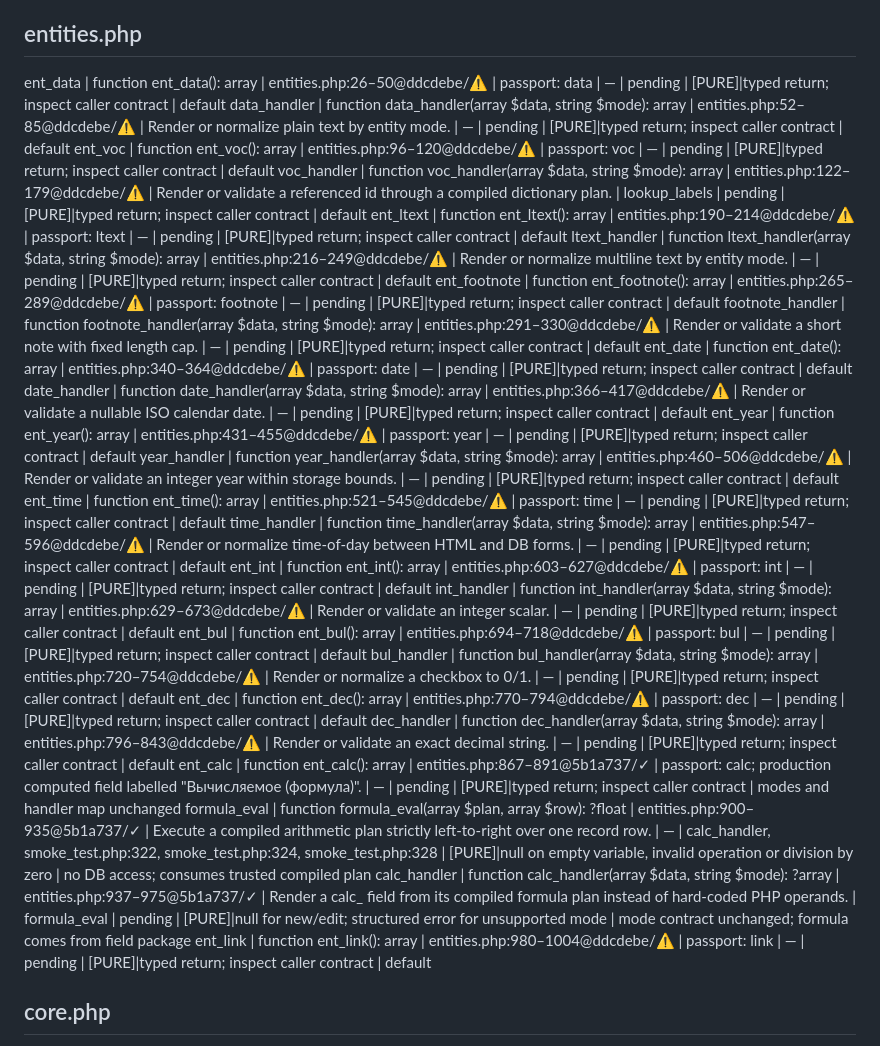
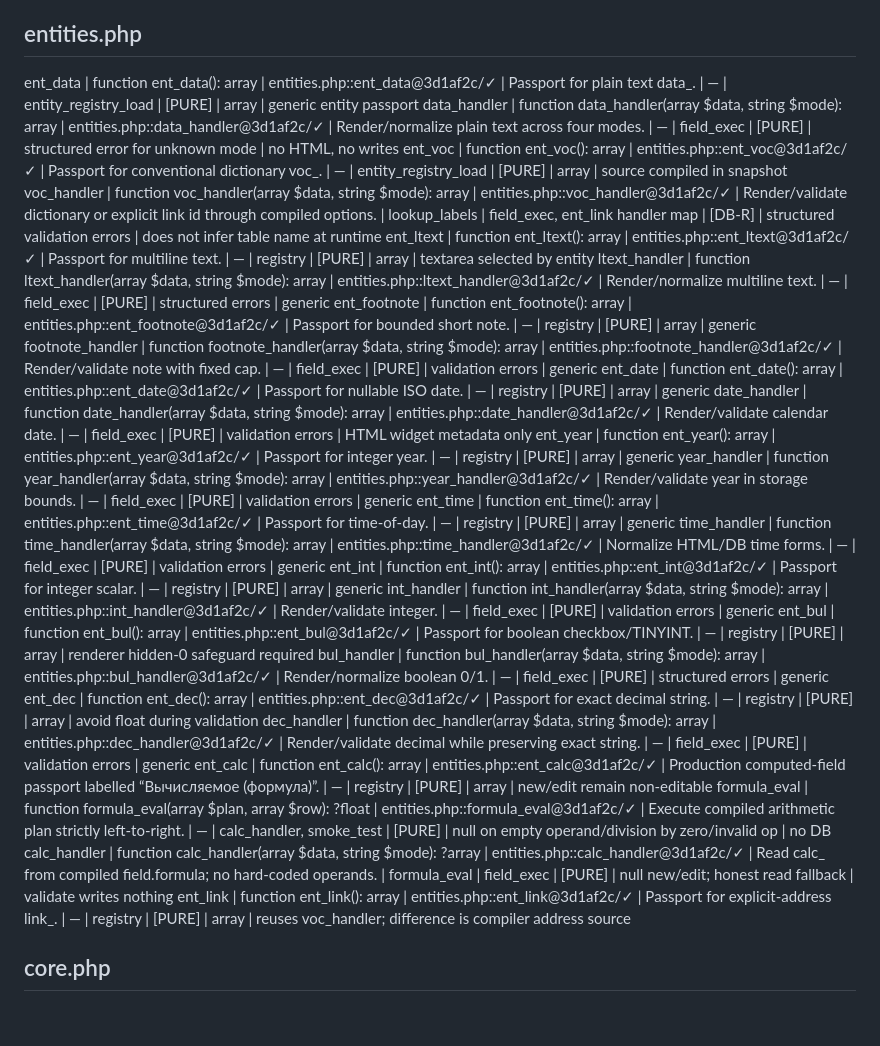
Before and after one commit to Vladl-UA/gpdp, a Markdown page: FUNCTION_PASSPORTS_AI.md, the part around one of its changes. Drawn GitHub-style; blank space fills up the shorter version.

```diff
--- a/FUNCTION_PASSPORTS_AI.md
+++ b/FUNCTION_PASSPORTS_AI.md
@@ -31,26 +41,27 @@ configurator_drop_field | function configurator_drop_field(mysqli $db_connection
 ## entities.php
-ent_data | function ent_data(): array | entities.php:26–50@ddcdebe/⚠ | passport: data | — | pending | [PURE]|typed return; inspect caller contract | default
-data_handler | function data_handler(array $data, string $mode): array | entities.php:52–85@ddcdebe/⚠ | Render or normalize plain text by entity mode. | — | pending | [PURE]|typed return; inspect caller contract | default
-ent_voc | function ent_voc(): array | entities.php:96–120@ddcdebe/⚠ | passport: voc | — | pending | [PURE]|typed return; inspect caller contract | default
-voc_handler | function voc_handler(array $data, string $mode): array | entities.php:122–179@ddcdebe/⚠ | Render or validate a referenced id through a compiled dictionary plan. | lookup_labels | pending | [PURE]|typed return; inspect caller contract | default
-ent_ltext | function ent_ltext(): array | entities.php:190–214@ddcdebe/⚠ | passport: ltext | — | pending | [PURE]|typed return; inspect caller contract | default
-ltext_handler | function ltext_handler(array $data, string $mode): array | entities.php:216–249@ddcdebe/⚠ | Render or normalize multiline text by entity mode. | — | pending | [PURE]|typed return; inspect caller contract | default
-ent_footnote | function ent_footnote(): array | entities.php:265–289@ddcdebe/⚠ | passport: footnote | — | pending | [PURE]|typed return; inspect caller contract | default
-footnote_handler | function footnote_handler(array $data, string $mode): array | entities.php:291–330@ddcdebe/⚠ | Render or validate a short note with fixed length cap. | — | pending | [PURE]|typed return; inspect caller contract | default
-ent_date | function ent_date(): array | entities.php:340–364@ddcdebe/⚠ | passport: date | — | pending | [PURE]|typed return; inspect caller contract | default
-date_handler | function date_handler(array $data, string $mode): array | entities.php:366–417@ddcdebe/⚠ | Render or validate a nullable ISO calendar date. | — | pending | [PURE]|typed return; inspect caller contract | default
-ent_year | function ent_year(): array | entities.php:431–455@ddcdebe/⚠ | passport: year | — | pending | [PURE]|typed return; inspect caller contract | default
-year_handler | function year_handler(array $data, string $mode): array | entities.php:460–506@ddcdebe/⚠ | Render or validate an integer year within storage bounds. | — | pending | [PURE]|typed return; inspect caller contract | default
-ent_time | function ent_time(): array | entities.php:521–545@ddcdebe/⚠ | passport: time | — | pending | [PURE]|typed return; inspect caller contract | default
-time_handler | function time_handler(array $data, string $mode): array | entities.php:547–596@ddcdebe/⚠ | Render or normalize time-of-day between HTML and DB forms. | — | pending | [PURE]|typed return; inspect caller contract | default
-ent_int | function ent_int(): array | entities.php:603–627@ddcdebe/⚠ | passport: int | — | pending | [PURE]|typed return; inspect caller contract | default
-int_handler | function int_handler(array $data, string $mode): array | entities.php:629–673@ddcdebe/⚠ | Render or validate an integer scalar. | — | pending | [PURE]|typed return; inspect caller contract | default
-ent_bul | function ent_bul(): array | entities.php:694–718@ddcdebe/⚠ | passport: bul | — | pending | [PURE]|typed return; inspect caller contract | default
-bul_handler | function bul_handler(array $data, string $mode): array | entities.php:720–754@ddcdebe/⚠ | Render or normalize a checkbox to 0/1. | — | pending | [PURE]|typed return; inspect caller contract | default
-ent_dec | function ent_dec(): array | entities.php:770–794@ddcdebe/⚠ | passport: dec | — | pending | [PURE]|typed return; inspect caller contract | default
-dec_handler | function dec_handler(array $data, string $mode): array | entities.php:796–843@ddcdebe/⚠ | Render or validate an exact decimal string. | — | pending | [PURE]|typed return; inspect caller contract | default
-ent_calc | function ent_calc(): array | entities.php:867–891@5b1a737/✓ | passport: calc; production computed field labelled "Вычисляемое (формула)". | — | pending | [PURE]|typed return; inspect caller contract | modes and handler map unchanged
-formula_eval | function formula_eval(array $plan, array $row): ?float | entities.php:900–935@5b1a737/✓ | Execute a compiled arithmetic plan strictly left-to-right over one record row. | — | calc_handler, smoke_test.php:322, smoke_test.php:324, smoke_test.php:328 | [PURE]|null on empty variable, invalid operation or division by zero | no DB access; consumes trusted compiled plan
-calc_handler | function calc_handler(array $data, string $mode): ?array | entities.php:937–975@5b1a737/✓ | Render a calc_ field from its compiled formula plan instead of hard-coded PHP operands. | formula_eval | pending | [PURE]|null for new/edit; structured error for unsupported mode | mode contract unchanged; formula comes from field package
-ent_link | function ent_link(): array | entities.php:980–1004@ddcdebe/⚠ | passport: link | — | pending | [PURE]|typed return; inspect caller contract | default
+ent_data | function ent_data(): array | entities.php::ent_data@3d1af2c/✓ | Passport for plain text data_. | — | entity_registry_load | [PURE] | array | generic entity passport
+data_handler | function data_handler(array $data, string $mode): array | entities.php::data_handler@3d1af2c/✓ | Render/normalize plain text across four modes. | — | field_exec | [PURE] | structured error for unknown mode | no HTML, no writes
+ent_voc | function ent_voc(): array | entities.php::ent_voc@3d1af2c/✓ | Passport for conventional dictionary voc_. | — | entity_registry_load | [PURE] | array | source compiled in snapshot
+voc_handler | function voc_handler(array $data, string $mode): array | entities.php::voc_handler@3d1af2c/✓ | Render/validate dictionary or explicit link id through compiled options. | lookup_labels | field_exec, ent_link handler map | [DB-R] | structured validation errors | does not infer table name at runtime
+ent_ltext | function ent_ltext(): array | entities.php::ent_ltext@3d1af2c/✓ | Passport for multiline text. | — | registry | [PURE] | array | textarea selected by entity
+ltext_handler | function ltext_handler(array $data, string $mode): array | entities.php::ltext_handler@3d1af2c/✓ | Render/normalize multiline text. | — | field_exec | [PURE] | structured errors | generic
+ent_footnote | function ent_footnote(): array | entities.php::ent_footnote@3d1af2c/✓ | Passport for bounded short note. | — | registry | [PURE] | array | generic
+footnote_handler | function footnote_handler(array $data, string $mode): array | entities.php::footnote_handler@3d1af2c/✓ | Render/validate note with fixed cap. | — | field_exec | [PURE] | validation errors | generic
+ent_date | function ent_date(): array | entities.php::ent_date@3d1af2c/✓ | Passport for nullable ISO date. | — | registry | [PURE] | array | generic
+date_handler | function date_handler(array $data, string $mode): array | entities.php::date_handler@3d1af2c/✓ | Render/validate calendar date. | — | field_exec | [PURE] | validation errors | HTML widget metadata only
+ent_year | function ent_year(): array | entities.php::ent_year@3d1af2c/✓ | Passport for integer year. | — | registry | [PURE] | array | generic
+year_handler | function year_handler(array $data, string $mode): array | entities.php::year_handler@3d1af2c/✓ | Render/validate year in storage bounds. | — | field_exec | [PURE] | validation errors | generic
+ent_time | function ent_time(): array | entities.php::ent_time@3d1af2c/✓ | Passport for time-of-day. | — | registry | [PURE] | array | generic
+time_handler | function time_handler(array $data, string $mode): array | entities.php::time_handler@3d1af2c/✓ | Normalize HTML/DB time forms. | — | field_exec | [PURE] | validation errors | generic
+ent_int | function ent_int(): array | entities.php::ent_int@3d1af2c/✓ | Passport for integer scalar. | — | registry | [PURE] | array | generic
+int_handler | function int_handler(array $data, string $mode): array | entities.php::int_handler@3d1af2c/✓ | Render/validate integer. | — | field_exec | [PURE] | validation errors | generic
+ent_bul | function ent_bul(): array | entities.php::ent_bul@3d1af2c/✓ | Passport for boolean checkbox/TINYINT. | — | registry | [PURE] | array | renderer hidden-0 safeguard required
+bul_handler | function bul_handler(array $data, string $mode): array | entities.php::bul_handler@3d1af2c/✓ | Render/normalize boolean 0/1. | — | field_exec | [PURE] | structured errors | generic
+ent_dec | function ent_dec(): array | entities.php::ent_dec@3d1af2c/✓ | Passport for exact decimal string. | — | registry | [PURE] | array | avoid float during validation
+dec_handler | function dec_handler(array $data, string $mode): array | entities.php::dec_handler@3d1af2c/✓ | Render/validate decimal while preserving exact string. | — | field_exec | [PURE] | validation errors | generic
+ent_calc | function ent_calc(): array | entities.php::ent_calc@3d1af2c/✓ | Production computed-field passport labelled “Вычисляемое (формула)”. | — | registry | [PURE] | array | new/edit remain non-editable
+formula_eval | function formula_eval(array $plan, array $row): ?float | entities.php::formula_eval@3d1af2c/✓ | Execute compiled arithmetic plan strictly left-to-right. | — | calc_handler, smoke_test | [PURE] | null on empty operand/division by zero/invalid op | no DB
+calc_handler | function calc_handler(array $data, string $mode): ?array | entities.php::calc_handler@3d1af2c/✓ | Read calc_ from compiled field.formula; no hard-coded operands. | formula_eval | field_exec | [PURE] | null new/edit; honest read fallback | validate writes nothing
+ent_link | function ent_link(): array | entities.php::ent_link@3d1af2c/✓ | Passport for explicit-address link_. | — | registry | [PURE] | array | reuses voc_handler; difference is compiler address source
+
 ## core.php
```
Also changed, not shown: other parts of FUNCTION_PASSPORTS_AI.md (+112 -76 lines).
